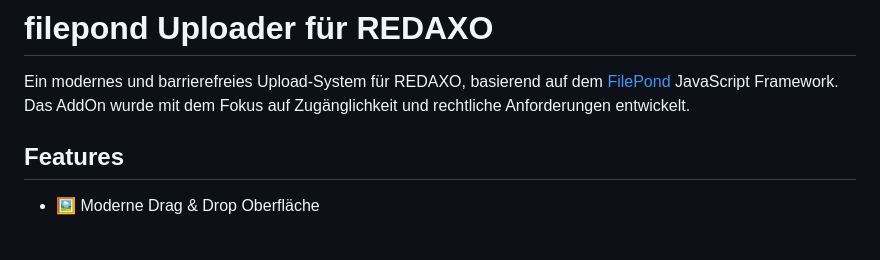
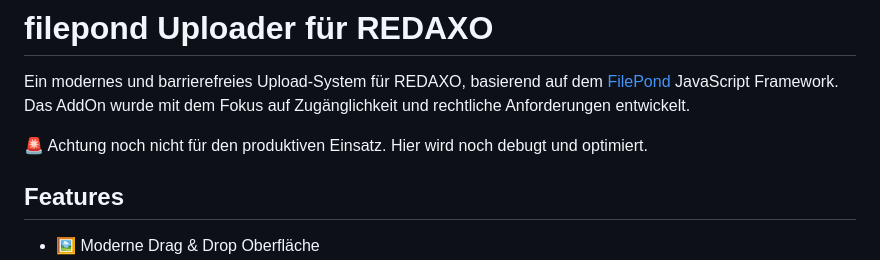
Before and after one commit to KLXM/filepond_uploader, a Markdown page: README.md, the part around the change. Drawn GitHub-style; blank space fills up the shorter version.

```diff
--- a/README.md
+++ b/README.md
@@ -1,6 +1,9 @@
 # filepond Uploader für REDAXO
 
 Ein modernes und barrierefreies Upload-System für REDAXO, basierend auf dem [FilePond](https://pqina.nl/filepond/) JavaScript Framework. Das AddOn wurde mit dem Fokus auf Zugänglichkeit und rechtliche Anforderungen entwickelt.
+
+🚨 Achtung noch nicht für den produktiven Einsatz. Hier wird noch debugt und optimiert.
+
 
 ## Features
 
```
